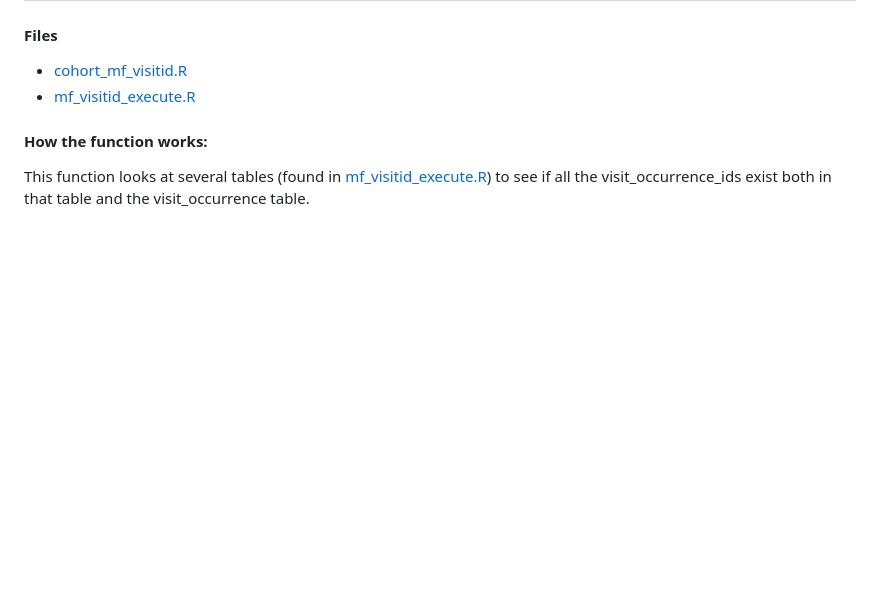
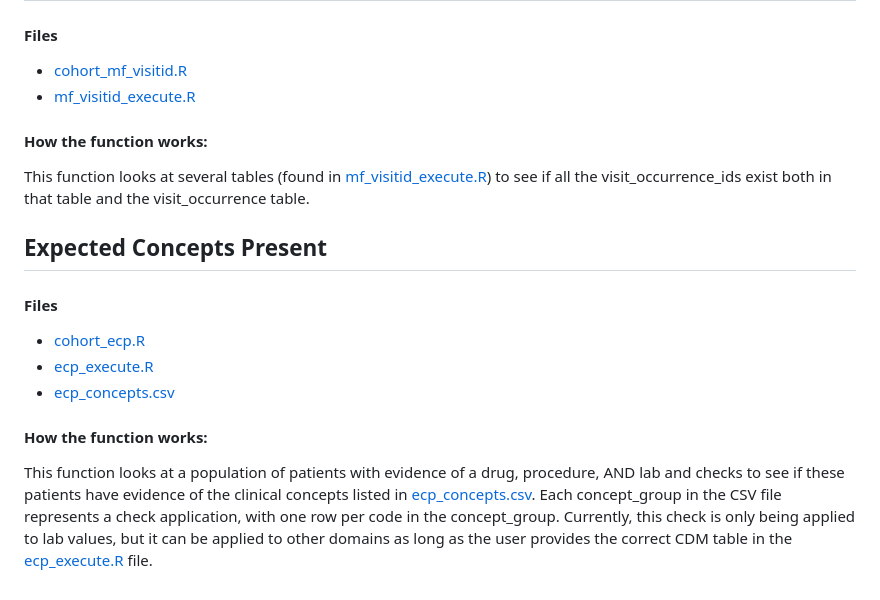
Before and after one commit to PEDSnet/dqa_library, a Markdown page: README.md, the part around the change. Drawn GitHub-style; blank space fills up the shorter version.

```diff
--- a/README.md
+++ b/README.md
@@ -99,3 +99,15 @@ The cohorts used for each check can be found in [dcon_execute.R](code/dcon_execu
 #### How the function works:
 
 This function looks at several tables (found in [mf_visitid_execute.R](code/mf_visitid_execute.R)) to see if all the visit_occurrence_ids exist both in that table and the visit_occurrence table.
+
+## Expected Concepts Present
+
+#### Files
+
+- [cohort_ecp.R](code/cohort_ecp.R)
+- [ecp_execute.R](code/ecp_execute.R)
+- [ecp_concepts.csv](specs/ecp_concepts.csv)
+
+#### How the function works:
+
+This function looks at a population of patients with evidence of a drug, procedure, AND lab and checks to see if these patients have evidence of the clinical concepts listed in [ecp_concepts.csv](specs/ecp_concepts.csv). Each concept_group in the CSV file represents a check application, with one row per code in the concept_group. Currently, this check is only being applied to lab values, but it can be applied to other domains as long as the user provides the correct CDM table in the [ecp_execute.R](code/ecp_execute.R) file.
```
